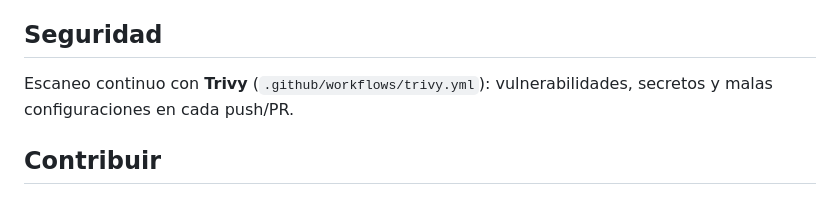
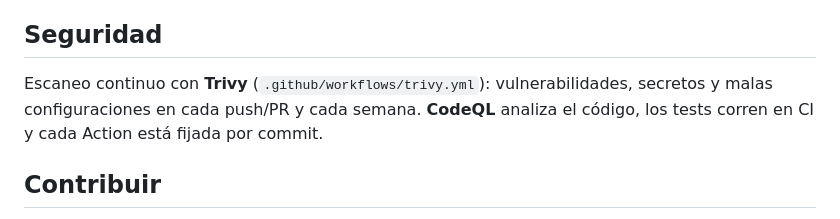
Before and after one commit to javimentallab/Storyteller, a Markdown page: README.es.md, the part around one of its changes. Rendered like a GitHub page.

```diff
--- a/README.es.md
+++ b/README.es.md
@@ -180,7 +188,8 @@ El modo *Servidor propio* usa un motor equivalente en el servidor por SSH (no in
 ## Seguridad
 
 Escaneo continuo con **Trivy** (`.github/workflows/trivy.yml`): vulnerabilidades,
-secretos y malas configuraciones en cada push/PR.
+secretos y malas configuraciones en cada push/PR y cada semana. **CodeQL** analiza el código,
+los tests corren en CI y cada Action está fijada por commit.
 
 ## Contribuir
 
```
Also changed, not shown: other parts of README.es.md (+19 -11 lines), CHANGELOG.md (+29 -1 lines), README.md (+22 -11 lines), docs/models.png, 4 other files.
